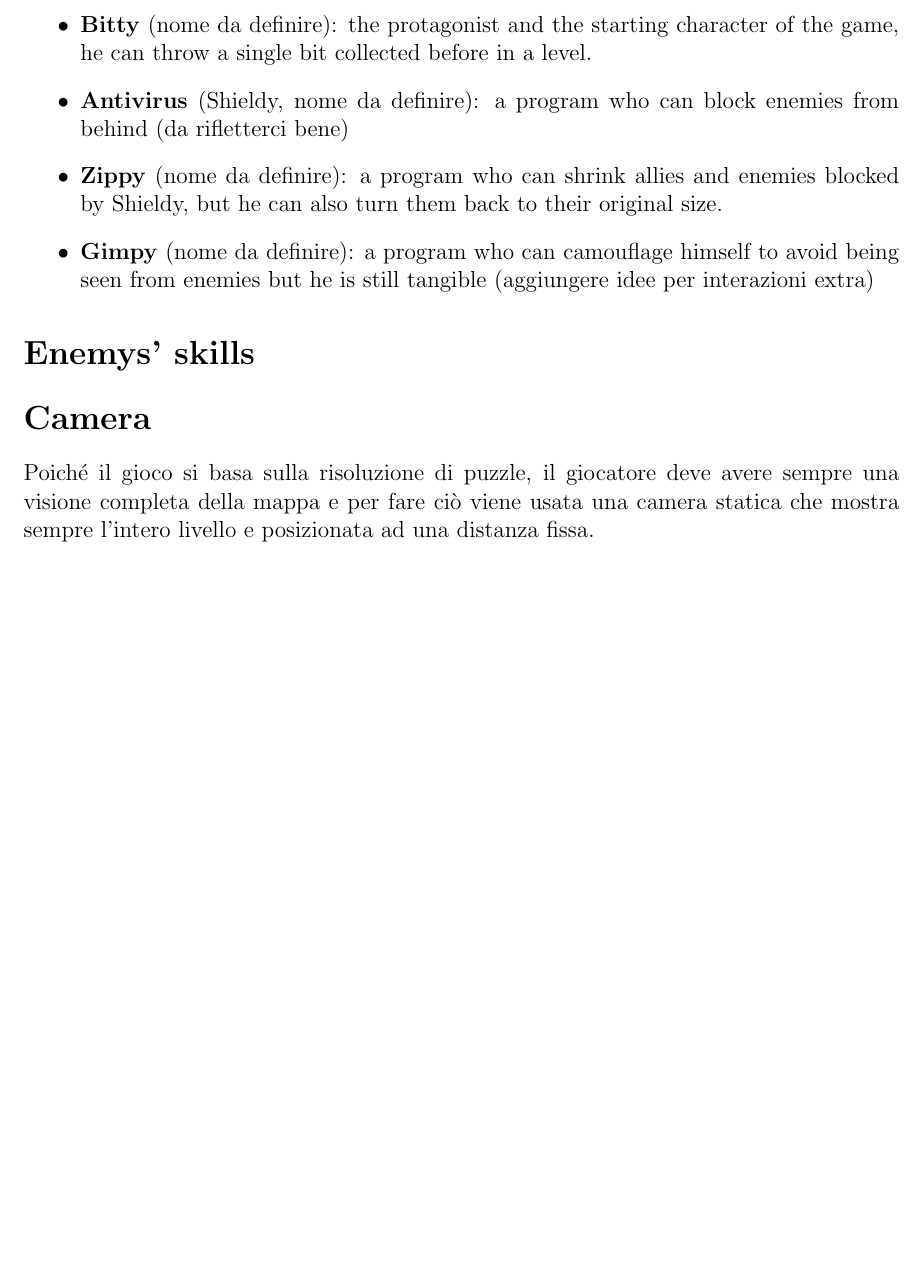
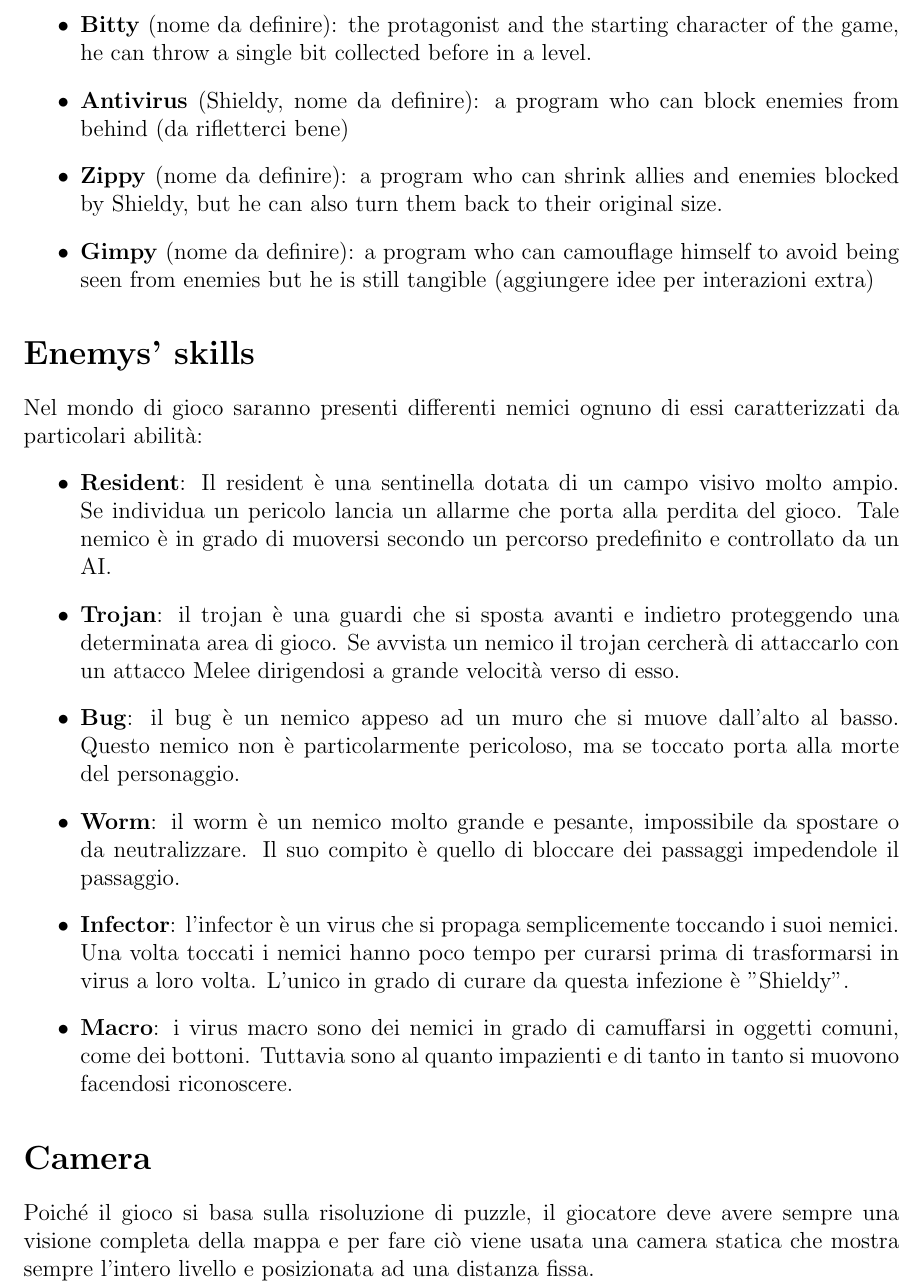
Before and after one commit to Ghino95/BitAndByte, a LaTeX document (Design Document/Bit&Byte.tex): part of page 6 of 10 before the commit and part of page 6 of 11 after it, cut so that both start at the same text, the shorter picture padded with empty space. Compiled offline with pdfLaTeX.

Commit message:
Design Document

```diff
--- a/Design Document/Bit&Byte.tex
+++ b/Design Document/Bit&Byte.tex
@@ -99,6 +99,19 @@ Each character has a particular skill which can be used in different ways to sol
 \end{itemize}
 
 \section*{Enemys' skills}
+Nel mondo di gioco saranno presenti differenti nemici ognuno di essi caratterizzati da particolari abilità:
+\begin{itemize}
+	\item \textbf{Resident}: Il resident è una sentinella dotata di un campo visivo molto ampio. Se individua un pericolo lancia un allarme che porta alla perdita del gioco. Tale nemico è in grado di muoversi secondo un percorso predefinito e controllato da un AI.
+	\item \textbf{Trojan}: il trojan è una guardi che si sposta avanti e indietro proteggendo una determinata area di gioco. Se avvista un nemico il trojan cercherà di attaccarlo con un attacco Melee dirigendosi a grande velocità verso di esso.
+	\item \textbf{Bug}: il bug è un nemico appeso ad un muro che si muove dall'alto al basso. Questo nemico non è particolarmente pericoloso, ma se toccato porta alla morte del personaggio.
+	\item \textbf{Worm}: il worm è un nemico molto grande e pesante, impossibile da spostare o da neutralizzare. Il suo compito è quello di bloccare dei passaggi impedendole il passaggio.
+	\item \textbf{Infector}: l'infector è un virus che si propaga semplicemente toccando i suoi nemici. Una volta toccati i nemici hanno poco tempo per curarsi prima di trasformarsi in virus a loro volta. L'unico in grado di curare da questa infezione è "Shieldy".
+	\item \textbf{Macro}: i virus macro sono dei nemici in grado di camuffarsi in oggetti comuni, come dei bottoni. Tuttavia sono al quanto impazienti e di tanto in tanto si muovono facendosi riconoscere.
+\end{itemize}
+
+
+
+
 \section*{Camera}
 Poiché il gioco si basa sulla risoluzione di puzzle, il giocatore deve avere sempre una visione completa della mappa e per fare ciò viene usata una camera statica che mostra sempre l'intero livello e posizionata ad una distanza fissa.\\
 Ogni volta che il giocatore termina un livello la camera mostrerà immediatamente il livello successivo, intervallato da piccole cutscene. La camera non sarà statica solo durante la fase di tutorial costituita da un livello a scorrimento in cui il giocatore farà esperienza con tutte le meccaniche di base.
```
Also changed, not shown: Design Document/Bit&Byte.pdf, 4 other files.
